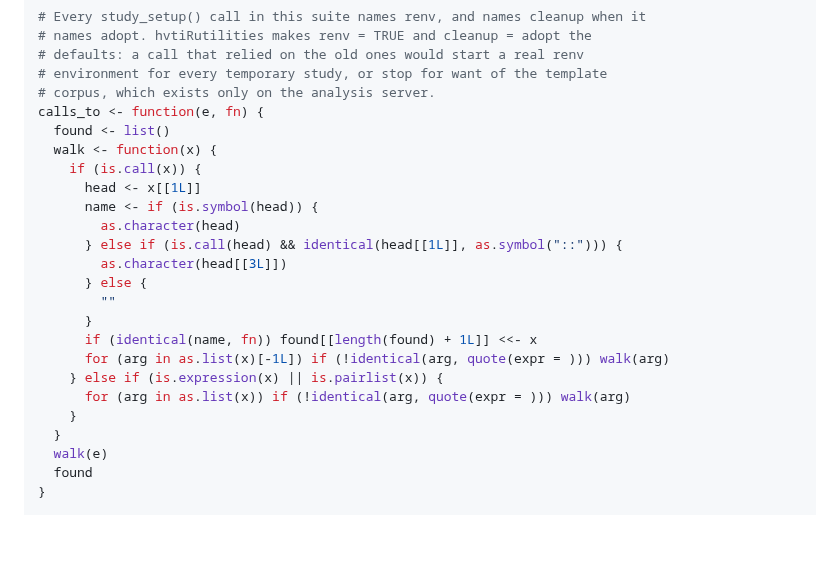
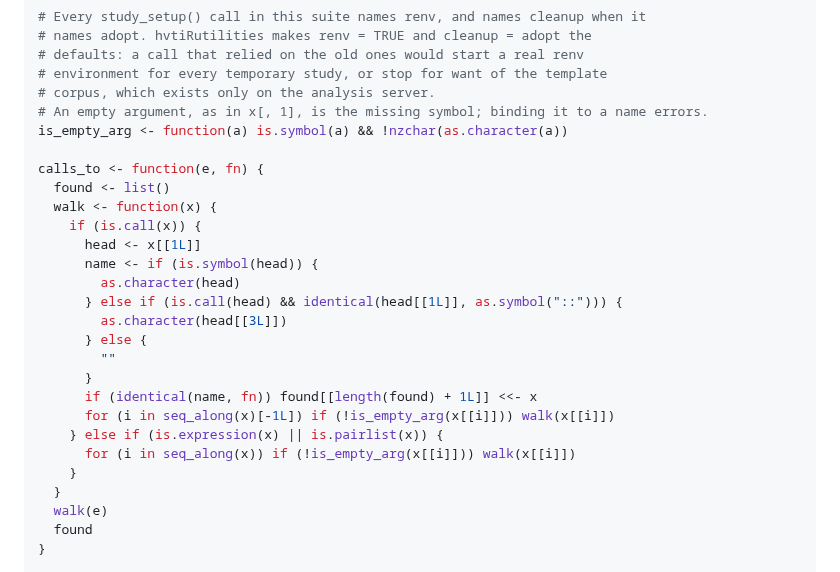
Before and after one commit to ehrlinger/hvtiR, a Markdown page: dev/specs/2026-10-20-study-environment-setup-plan.md, the part around the change. GitHub-like rendering; blank space fills up the shorter version.

Commit message:
plan(setup): guard test skips empty arguments
Co-Authored-By: Claude Opus 5.5 <noreply@anthropic.com>

```diff
--- a/dev/specs/2026-10-20-study-environment-setup-plan.md
+++ b/dev/specs/2026-10-20-study-environment-setup-plan.md
@@ -126,6 +126,9 @@ Branch: `git -C ~/Documents/GitHub/hvtiRtemplates worktree add ../hvtiRtemplates
 # defaults: a call that relied on the old ones would start a real renv
 # environment for every temporary study, or stop for want of the template
 # corpus, which exists only on the analysis server.
+# An empty argument, as in x[, 1], is the missing symbol; binding it to a name errors.
+is_empty_arg <- function(a) is.symbol(a) && !nzchar(as.character(a))
+
 calls_to <- function(e, fn) {
   found <- list()
   walk <- function(x) {
@@ -139,9 +142,9 @@ calls_to <- function(e, fn) {
         ""
       }
       if (identical(name, fn)) found[[length(found) + 1L]] <<- x
-      for (arg in as.list(x)[-1L]) if (!identical(arg, quote(expr = ))) walk(arg)
+      for (i in seq_along(x)[-1L]) if (!is_empty_arg(x[[i]])) walk(x[[i]])
     } else if (is.expression(x) || is.pairlist(x)) {
-      for (arg in as.list(x)) if (!identical(arg, quote(expr = ))) walk(arg)
+      for (i in seq_along(x)) if (!is_empty_arg(x[[i]])) walk(x[[i]])
     }
   }
   walk(e)
```
